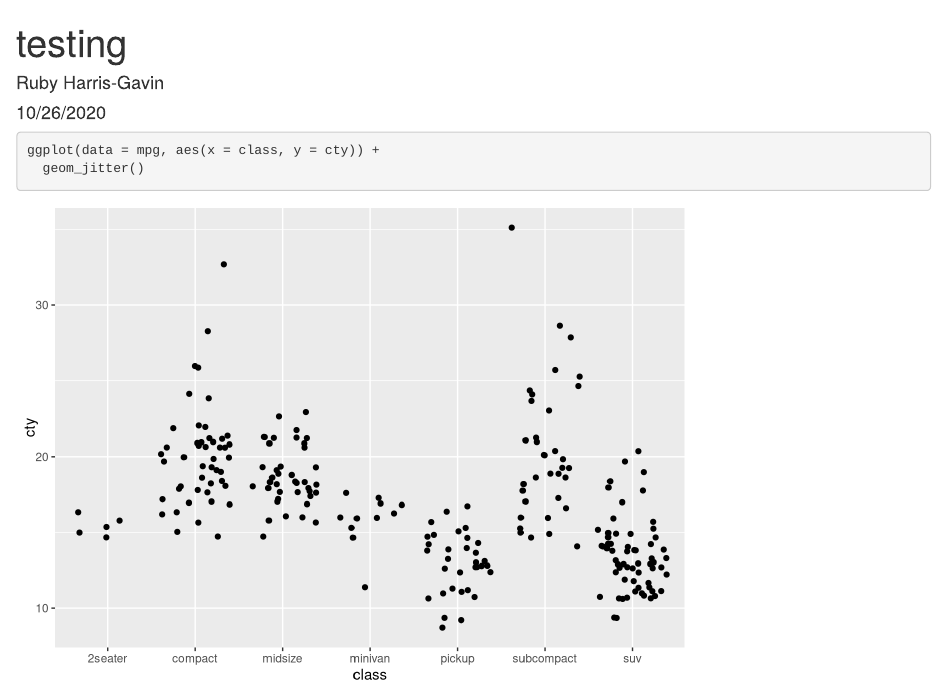
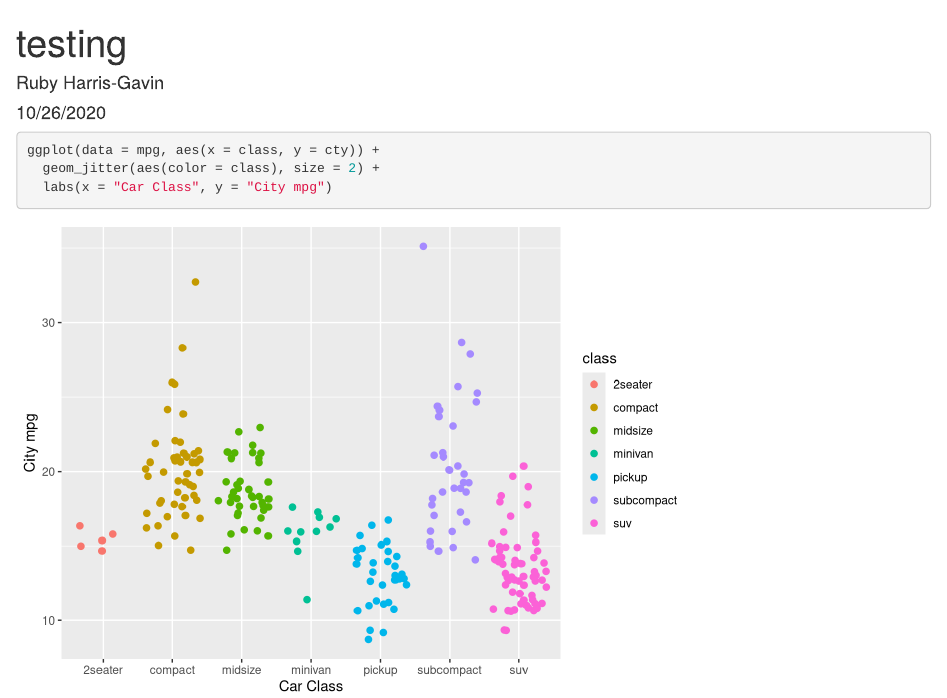
Before and after one commit to rubyhg/trash-repo, an R Markdown document (testing.Rmd): the page in a window 1100 px wide, from its top. Rendered offline with R 4.5, knitr and Pandoc, with nearby package versions; code that draws random numbers runs with fixed seeds of ours.

Commit message:
Test commit again

````diff
--- a/testing.Rmd
+++ b/testing.Rmd
@@ -12,5 +12,6 @@ library(tidyverse)
 
 ```{r}
 ggplot(data = mpg, aes(x = class, y = cty)) +
-  geom_jitter()
+  geom_jitter(aes(color = class), size = 2) +
+  labs(x = "Car Class", y = "City mpg")
 ```
````
Also changed, not shown: testing.html.
